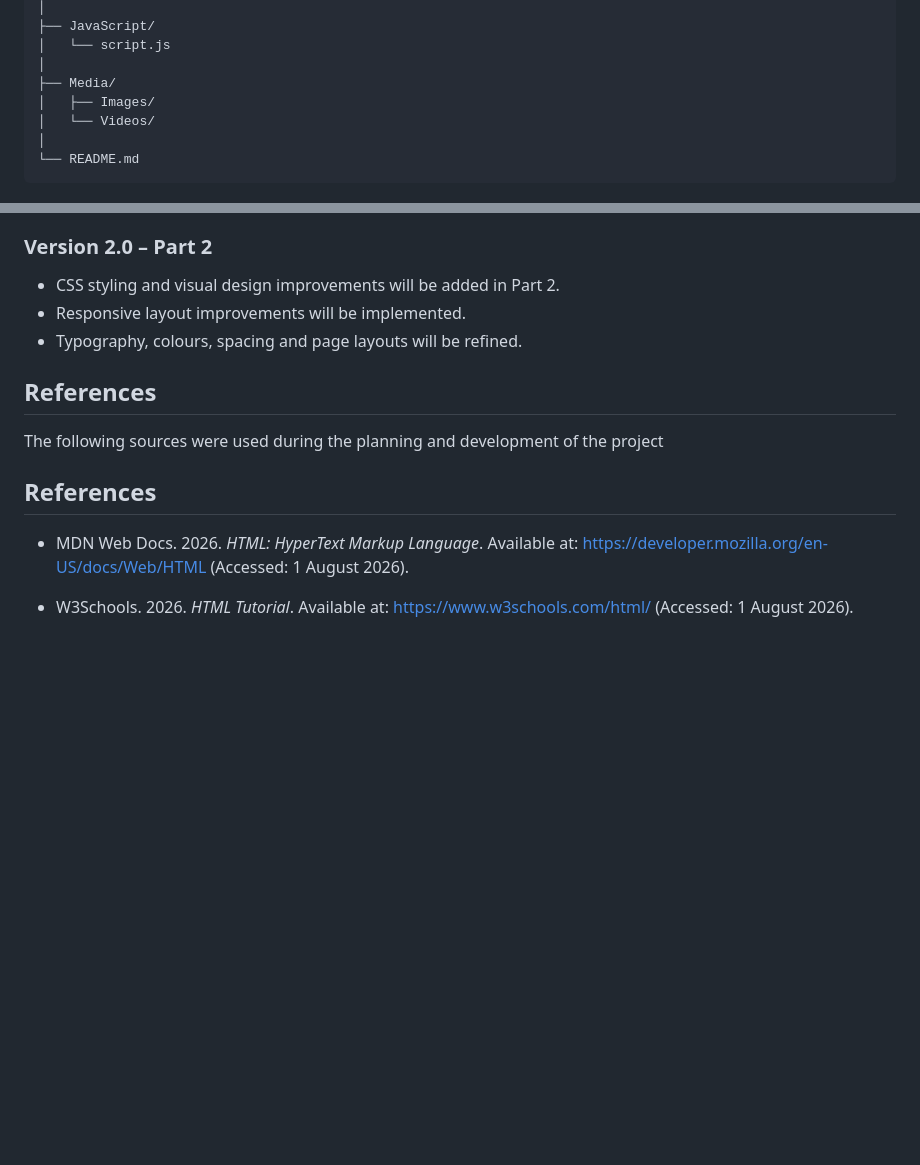
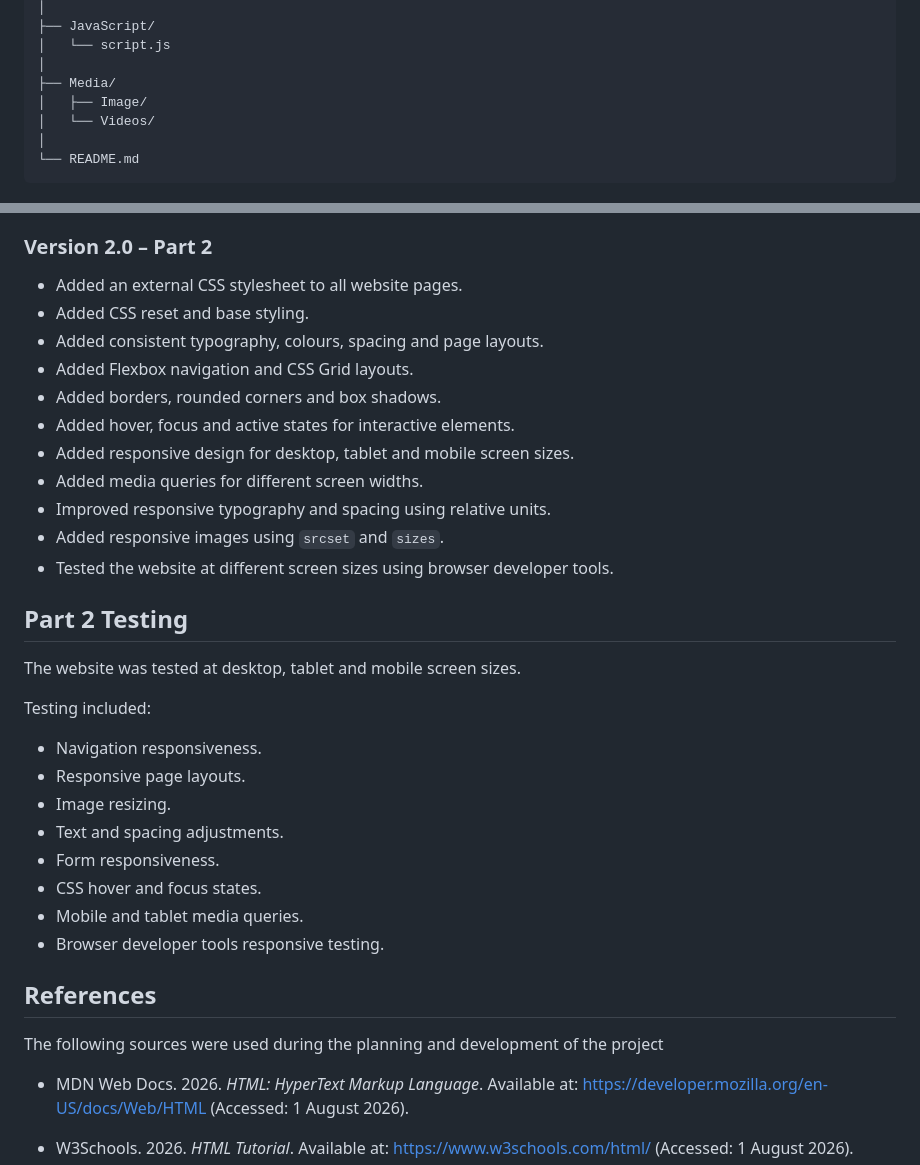
Before and after one commit to OwamMtebeni/The-Modeling-Academy, a Markdown page: README.md, 2 parts joined by grey strips. Rendered like a GitHub page; blank space fills up the shorter version.

Commit message:
Update Readme with Part 2 CSS and responsive design
Updated media section and added extensive CSS improvements for responsive design.

```diff
--- a/README.md
+++ b/README.md
@@ -117,7 +117,7 @@ The-Modeling-Academy/
 │   └── script.js
 │
 ├── Media/
-│   ├── Images/
+│   ├── Image/
 │   └── Videos/
 │
 └── README.md
@@ -222,15 +222,35 @@ Further improvements were made after feedback, including correcting navigation l
 
 ### Version 2.0 – Part 2
 
-* CSS styling and visual design improvements will be added in Part 2.
-* Responsive layout improvements will be implemented.
-* Typography, colours, spacing and page layouts will be refined.
+* Added an external CSS stylesheet to all website pages.
+* Added CSS reset and base styling.
+* Added consistent typography, colours, spacing and page layouts.
+* Added Flexbox navigation and CSS Grid layouts.
+* Added borders, rounded corners and box shadows.
+* Added hover, focus and active states for interactive elements.
+* Added responsive design for desktop, tablet and mobile screen sizes.
+* Added media queries for different screen widths.
+* Improved responsive typography and spacing using relative units.
+* Added responsive images using `srcset` and `sizes`.
+* Tested the website at different screen sizes using browser developer tools.
 
+## Part 2 Testing
+
+The website was tested at desktop, tablet and mobile screen sizes.
+
+Testing included:
+
+* Navigation responsiveness.
+* Responsive page layouts.
+* Image resizing.
+* Text and spacing adjustments.
+* Form responsiveness.
+* CSS hover and focus states.
+* Mobile and tablet media queries.
+* Browser developer tools responsive testing.
 ## References
 
 The following sources were used during the planning and development of the project
-
-## References
 
 * MDN Web Docs. 2026. *HTML: HyperText Markup Language*. Available at: https://developer.mozilla.org/en-US/docs/Web/HTML (Accessed: 1 August 2026).
 
```
